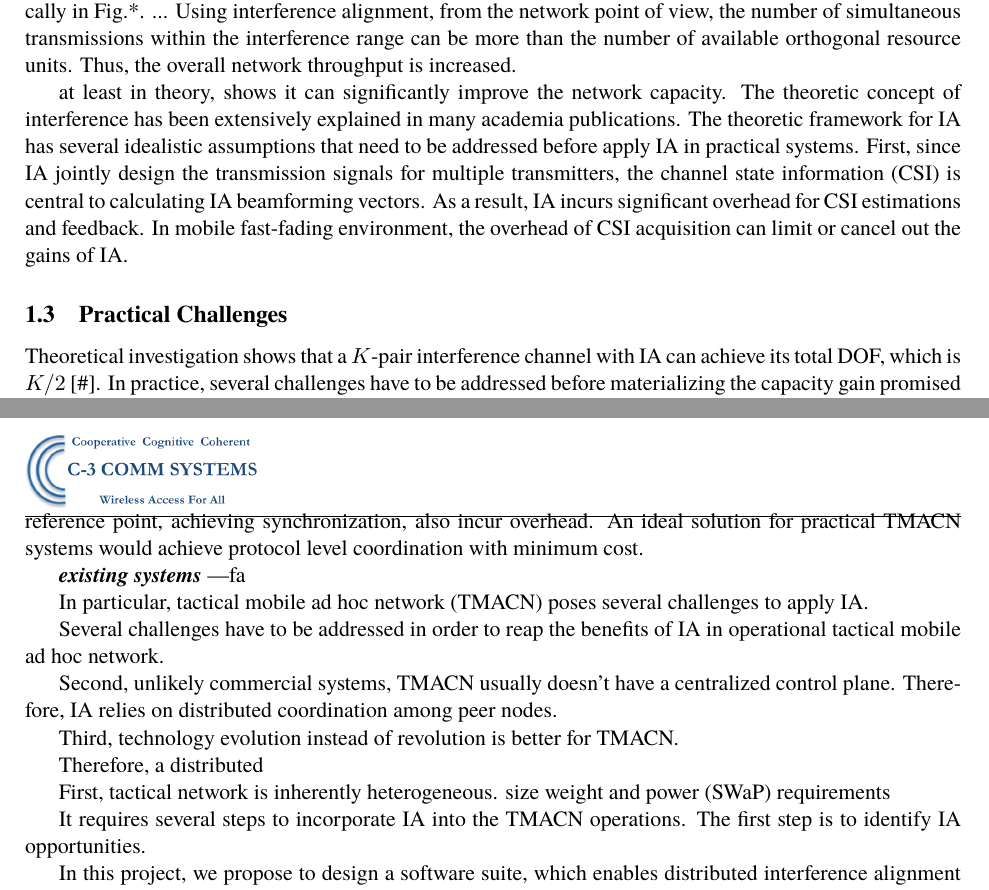
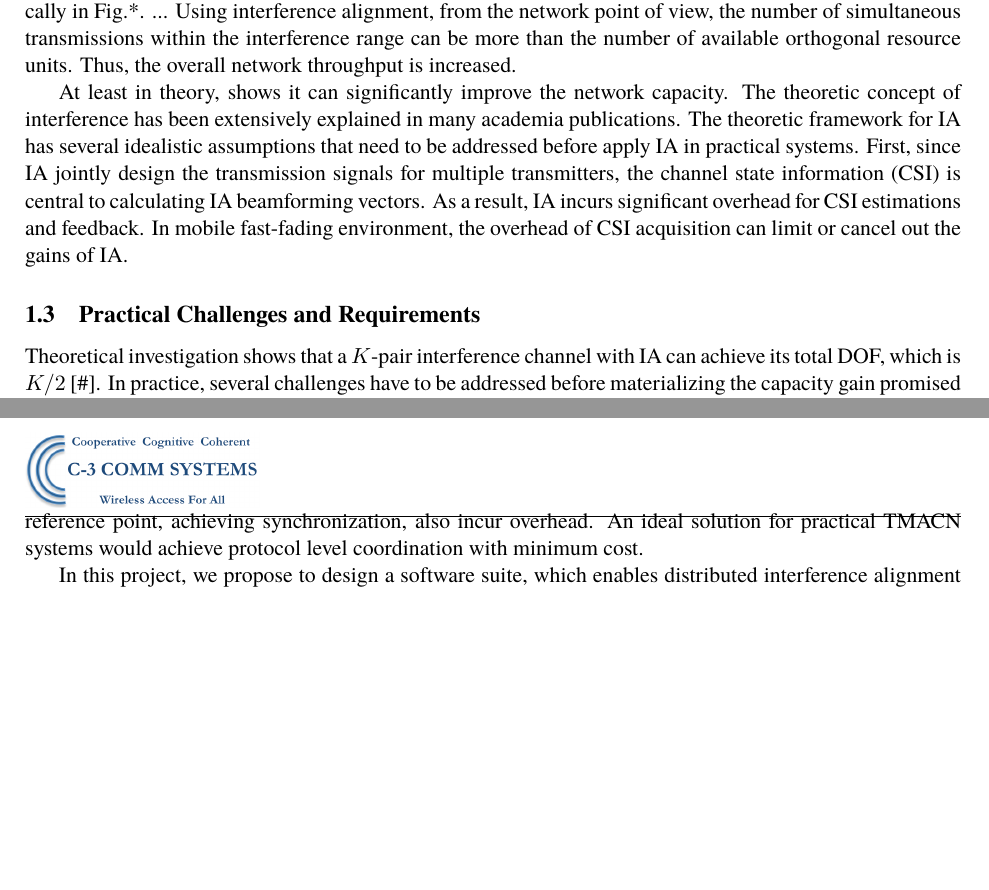
Before and after one commit to zrcao/Writing, a LaTeX document (p_A15-020/p_A15-020.tex): two parts of pages 3 and 4 of 5 before the commit and two parts of pages 3 and 4 of 4 after it, joined at a grey line, cut so that both start at the same text, the shorter picture padded with empty space. Compiled offline with pdfLaTeX.

Commit message:
Work-in-progess

```diff
--- a/p_A15-020/p_A15-020.tex
+++ b/p_A15-020/p_A15-020.tex
@@ -71,11 +71,9 @@ Interference alignment (IA) is an emerging approach, which breaks away from the
 
  In interference alignment, the signaling of multiple closely located transceiver pairs are jointly designed, such that at each individual receiver all interference aligned into a subspace that is orthogonal to the desired signal. The number of interferences is more than the rank of the aligned subspace. This is explained graphically in Fig.*. ... Using interference alignment, from the network point of view, the number of simultaneous transmissions within the interference range can be more than the number of available orthogonal resource units. Thus, the overall network throughput is increased.
 
+At least in theory, shows it can significantly improve the network capacity. The theoretic concept of interference has been extensively explained in many academia publications. The theoretic framework for IA has several idealistic assumptions that need to be addressed before apply IA in practical systems. First, since IA jointly design the transmission signals for multiple transmitters, the channel state information (CSI) is central to calculating IA beamforming vectors. As a result, IA incurs significant overhead for CSI estimations and feedback. In mobile fast-fading environment, the overhead of CSI acquisition can limit or cancel out the gains of IA.
 
-
-at least in theory, shows it can significantly improve the network capacity. The theoretic concept of interference has been extensively explained in many academia publications. The theoretic framework for IA has several idealistic assumptions that need to be addressed before apply IA in practical systems. First, since IA jointly design the transmission signals for multiple transmitters, the channel state information (CSI) is central to calculating IA beamforming vectors. As a result, IA incurs significant overhead for CSI estimations and feedback. In mobile fast-fading environment, the overhead of CSI acquisition can limit or cancel out the gains of IA.
-
-\subsection{Practical Challenges}
+\subsection{Practical Challenges and Requirements}
 
 Theoretical investigation shows that a $K$-pair interference channel with IA can achieve its total DOF, which is $K/2$ [\#].  In practice, several challenges have to be addressed before materializing the capacity gain promised by IA in an operational TMACN.
 
@@ -85,35 +83,21 @@ Theoretical investigation shows that a $K$-pair interference channel with IA can
 
 {\textbf{\textit{Limiting coordination overhead}}} --- To compute IA solutions, classical IA algorithms requires not only the channel state information (CSI) of all participating transceiver pairs, but also the CSI of all interfering pairs. For a $K$-pair IA scheme, $K^2$ sets of CSI information are required for computing. To control the growth of coordination overhead, smaller clusters are preferable. Since IA engine must recalculate the IA precoder beamforms when the channel changes, coordination overhead also grows in high-mobility fast-fading environment, which is typical in tactical deployment. As a result, TMACN requires IA schemes that can significantly reduce the need for CSI acquisition feedback. Protocol level coordinations, such as determining the beginning and ending of the transmission, selecting time and frequency synchronization reference point, achieving synchronization, also incur overhead. An ideal solution for practical TMACN systems would achieve protocol level coordination with minimum cost.
 
-{\textbf{\textit{existing systems}}} ---fa
 
 
-
-In particular, tactical mobile ad hoc network (TMACN) poses several challenges to apply IA.
-
-Several challenges have to be addressed in order to reap the benefits of IA in operational tactical mobile ad hoc network.
-
-
-
-Second, unlikely commercial systems, TMACN usually doesn't have a centralized control plane. Therefore, IA relies on distributed coordination among peer nodes.
-
-Third,  technology evolution instead of revolution is better for TMACN.
-
-Therefore, a distributed
-
-First, tactical network is inherently heterogeneous.  size weight and power (SWaP) requirements
-
+%In particular, tactical mobile ad hoc network (TMACN) poses several challenges to apply IA.
+%Several challenges have to be addressed in order to reap the benefits of IA in operational tactical mobile ad hoc network.
+%Second, unlikely commercial systems, TMACN usually doesn't have a centralized control plane. Therefore, IA relies on distributed coordination among peer nodes.
+%Third,  technology evolution instead of revolution is better for TMACN.
+%Therefore, a distributed
+%First, tactical network is inherently heterogeneous.  size weight and power (SWaP) requirements
 % Situational awareness at tactical edge requires  higher data throughput
-
 % Interference alignment overview and its potential application to improve the throughput of tactical edge network
-
 % General challenges of applying interference alignment
-
 % Challenges posed by the tactical edge networks
 %  1. Hybrid nodes (vehicle node vs. dismounted nodes) from one antenna to multiple antennas
 %  2. Hierarchical network architecture
-
-It requires several steps to incorporate IA into the TMACN operations. The first step is to identify IA opportunities.
+% It requires several steps to incorporate IA into the TMACN operations. The first step is to identify IA opportunities.
 
 In this project, we propose to design a software suite, which enables distributed interference alignment cooperations among tactical edge mobile nodes.  Since most existing military waveforms operate in slotted or TDMA mode, THE SYSTEM assumes a operational slotted network without IA as the baseline. In order to be backward compatible with existing tactical protocols,  where initial slot assignment is assumed to be performed by methods used in existing TMACN, such as SRW. Thus, each node possesses a series of time slots. The system level gain from IA comes from enabling other transceiver pairs to share time slots assigned to node ??.
 
```
Also changed, not shown: p_A15-020/p_A15-020.pdf.
